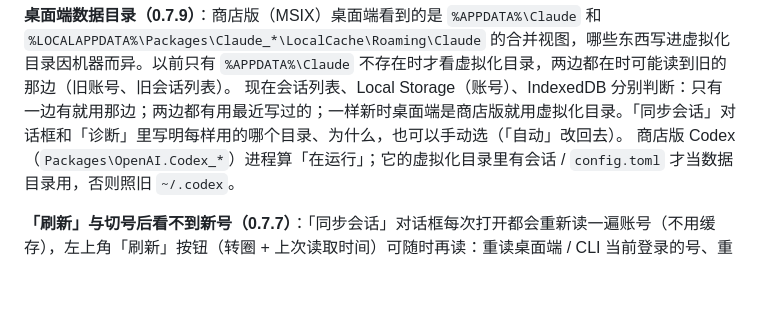
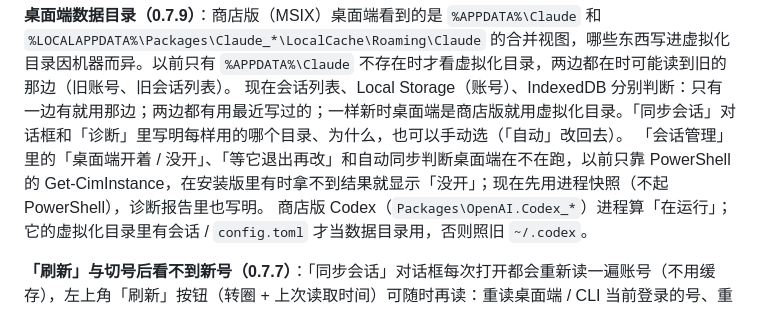
Before and after one commit to helefee/CCMessage, a Markdown page: README.md, the part around the change. Rendered like a GitHub page; blank space fills up the shorter version.

Commit message:
v0.7.9: desktop running check via process snapshot (PowerShell only as fallback), shown in 诊断

```diff
--- a/README.md
+++ b/README.md
@@ -498,6 +498,7 @@ Claude 桌面端的会话列表按「账号 / 组织」分文件夹记（`<Claud
 
 **桌面端数据目录（0.7.9）**：商店版（MSIX）桌面端看到的是 `%APPDATA%\Claude` 和 `%LOCALAPPDATA%\Packages\Claude_*\LocalCache\Roaming\Claude` 的合并视图，哪些东西写进虚拟化目录因机器而异。以前只有 `%APPDATA%\Claude` 不存在时才看虚拟化目录，两边都在时可能读到旧的那边（旧账号、旧会话列表）。
 现在会话列表、Local Storage（账号）、IndexedDB 分别判断：只有一边有就用那边；两边都有用最近写过的；一样新时桌面端是商店版就用虚拟化目录。「同步会话」对话框和「诊断」里写明每样用的哪个目录、为什么，也可以手动选（「自动」改回去）。
+「会话管理」里的「桌面端开着 / 没开」、「等它退出再改」和自动同步判断桌面端在不在跑，以前只靠 PowerShell 的 Get-CimInstance，在安装版里有时拿不到结果就显示「没开」；现在先用进程快照（不起 PowerShell），诊断报告里也写明。
 商店版 Codex（`Packages\OpenAI.Codex_*`）进程算「在运行」；它的虚拟化目录里有会话 / `config.toml` 才当数据目录用，否则照旧 `~/.codex`。
 
 **「刷新」与切号后看不到新号（0.7.7）**：「同步会话」对话框每次打开都会重新读一遍账号（不用缓存），左上角「刷新」按钮（转圈 + 上次读取时间）可随时再读：重读桌面端 / CLI 当前登录的号、重扫所有账号文件夹，列出其他号下还没补到当前号的会话（标题、项目、来自哪个号、最后活动），可勾选补，也可「全部同步」。
```
